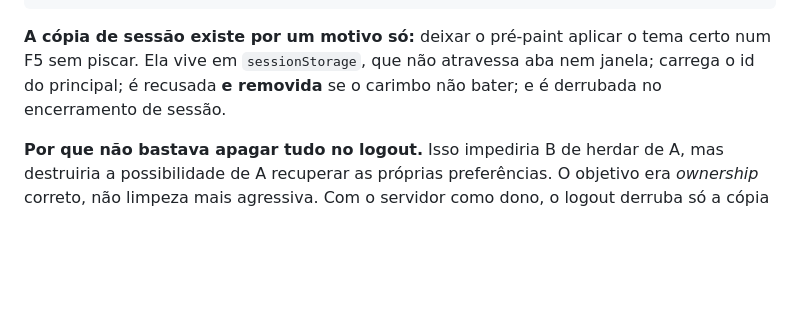
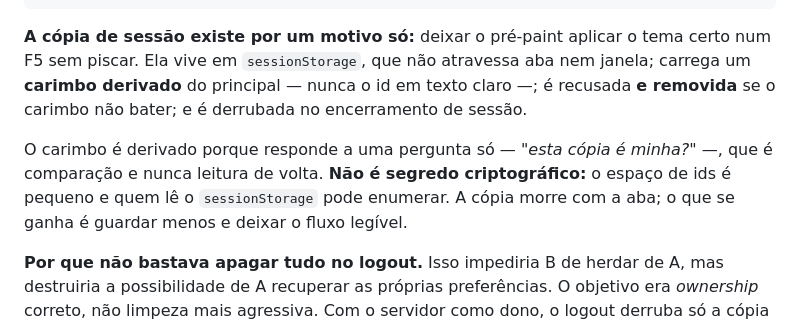
Before and after one commit to rocksbrothers-png/epi-controle, a Markdown page: docs/ISOLAMENTO_PR_C_PREFERENCIAS.md, the part around one of its changes. Rendered like a GitHub page; blank space fills up the shorter version.

```diff
--- a/docs/ISOLAMENTO_PR_C_PREFERENCIAS.md
+++ b/docs/ISOLAMENTO_PR_C_PREFERENCIAS.md
@@ -68,8 +68,14 @@ e continua certo.
 
 **A cópia de sessão existe por um motivo só:** deixar o pré-paint aplicar o tema
 certo num F5 sem piscar. Ela vive em `sessionStorage`, que não atravessa aba nem
-janela; carrega o id do principal; é recusada **e removida** se o carimbo não
-bater; e é derrubada no encerramento de sessão.
+janela; carrega um **carimbo derivado** do principal — nunca o id em texto claro
+—; é recusada **e removida** se o carimbo não bater; e é derrubada no
+encerramento de sessão.
+
+O carimbo é derivado porque responde a uma pergunta só — *"esta cópia é minha?"*
+—, que é comparação e nunca leitura de volta. **Não é segredo criptográfico:** o
+espaço de ids é pequeno e quem lê o `sessionStorage` pode enumerar. A cópia morre
+com a aba; o que se ganha é guardar menos e deixar o fluxo legível.
 
 **Por que não bastava apagar tudo no logout.** Isso impediria B de herdar de A,
 mas destruiria a possibilidade de A recuperar as próprias preferências. O
```
Also changed, not shown: other parts of docs/ISOLAMENTO_PR_C_PREFERENCIAS.md (+28 -3 lines).
